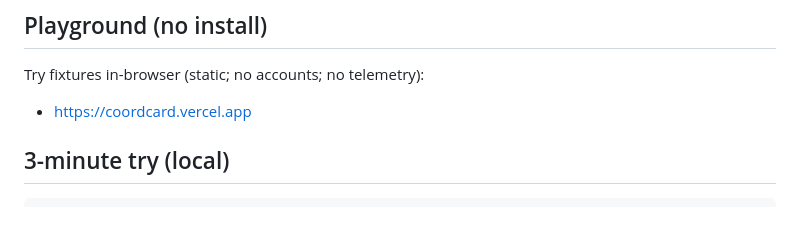
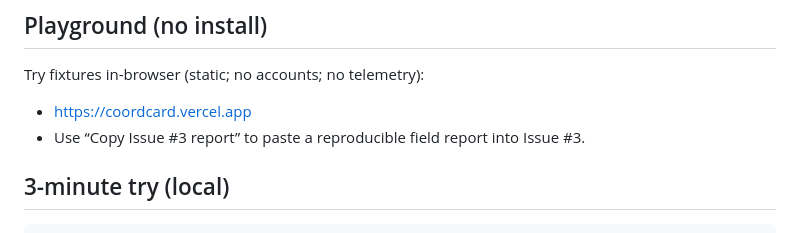
Before and after one commit to CoordCards/coordcard, a Markdown page: README.md, the part around the change. Drawn GitHub-style.

Commit message:
docs: add playground field-report hint

```diff
--- a/README.md
+++ b/README.md
@@ -62,6 +62,7 @@ It preserves v0.1 determinism + auditability while keeping KISS: no mandated run
 Try fixtures in-browser (static; no accounts; no telemetry):
 
 - https://coordcard.vercel.app
+- Use “Copy Issue #3 report” to paste a reproducible field report into Issue #3.
 
 ## 3-minute try (local)
 
```
